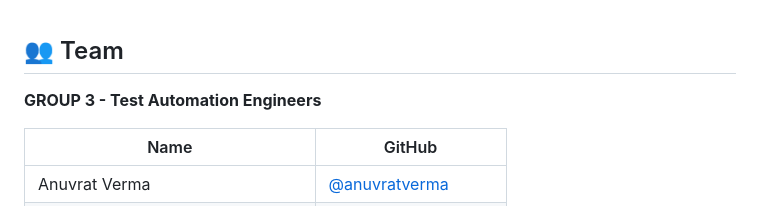
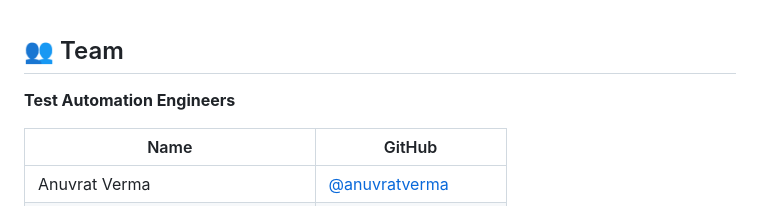
Before and after one commit to Mohammadkaif196/CapstoneProject-nopCommerceAutomation, a Markdown page: README.md, the part around the change. Rendered like a GitHub page.

Commit message:
Update team name formatting in README

```diff
--- a/README.md
+++ b/README.md
@@ -1,6 +1,6 @@
 ## 👥 Team
 
-**GROUP 3 - Test Automation Engineers**
+**Test Automation Engineers**
 
 | Name | GitHub |
 |------|--------|
```
